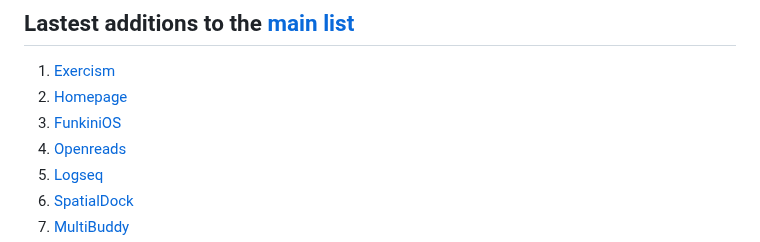
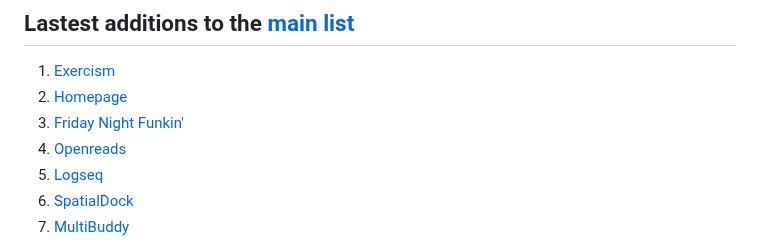
Before and after one commit to dkhamsing/open-source-ios-apps, a Markdown page: LATEST.md, the part around the change. Rendered like a GitHub page.

Commit message:
[auto] [ci skip] Generate LATEST

```diff
--- a/LATEST.md
+++ b/LATEST.md
@@ -4,7 +4,7 @@
 
 1. [Exercism](https://github.com/apps-fab/exercism-app)
 2. [Homepage](https://github.com/infinitepower18/Homepage-MobileSafari)
-3. [FunkiniOS](https://github.com/hadobedo/FunkiniOS)
+3. [Friday Night Funkin'](https://github.com/hadobedo/FunkiniOS)
 4. [Openreads](https://github.com/mateusz-bak/openreads)
 5. [Logseq](https://github.com/logseq/logseq)
 6. [SpatialDock](https://github.com/kjwamlex/SpatialDock)
```
